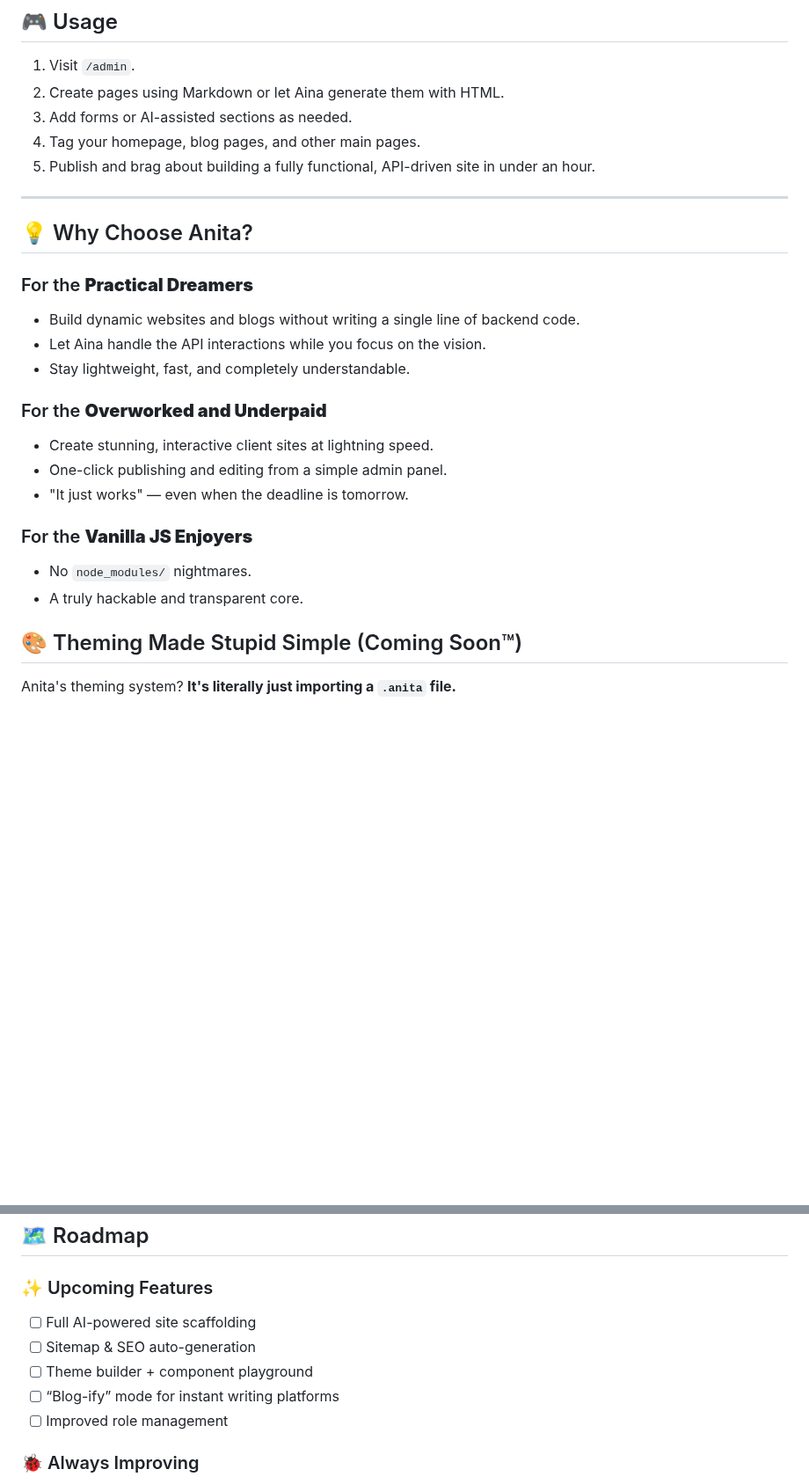
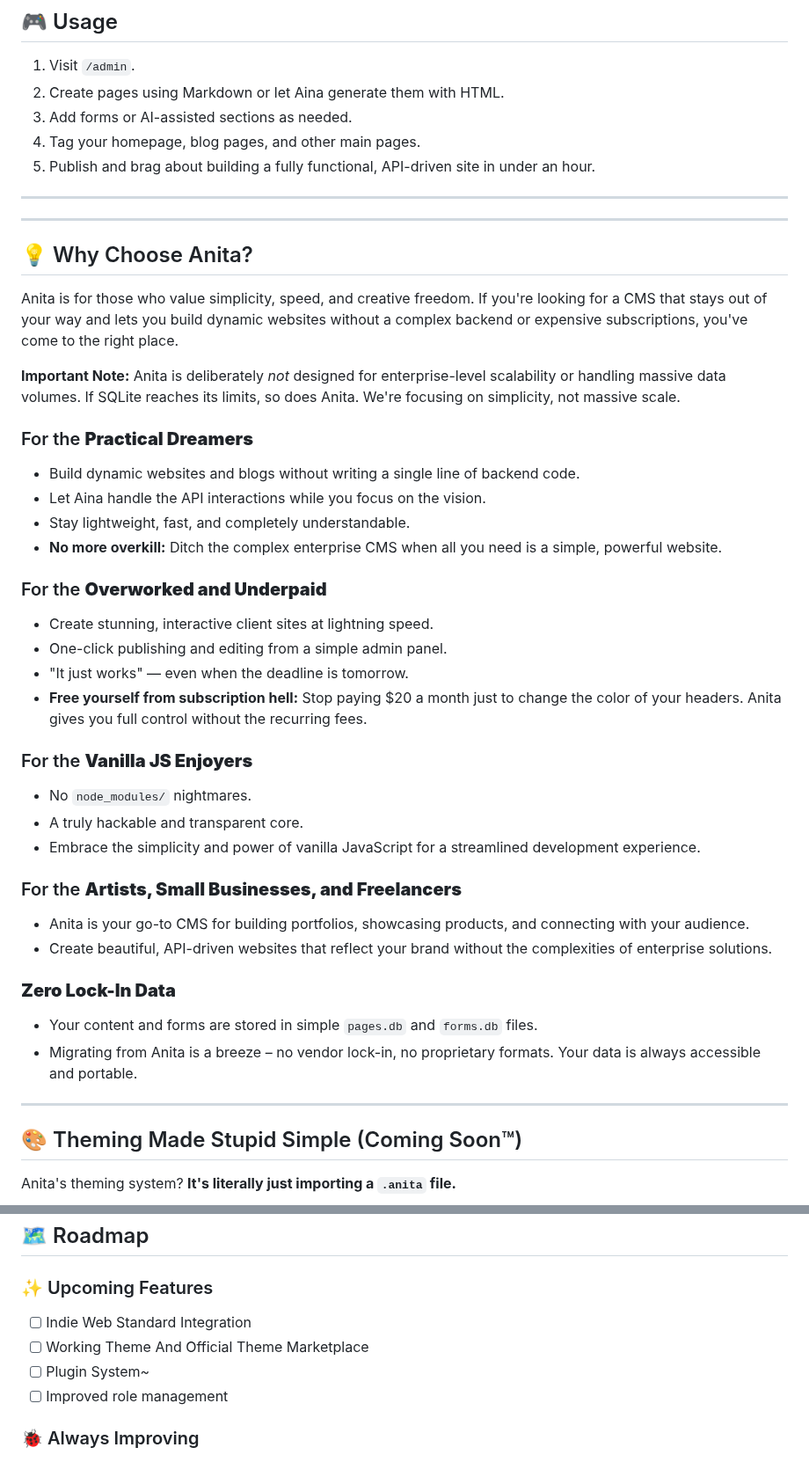
Before and after one commit to Iteranya/anita-cms, a Markdown page: README.md, 2 parts joined by grey strips. Shown at 88% size. Drawn GitHub-style; blank space fills up the shorter version.

Commit message:
Enhance README with user benefits and data portability
Added sections highlighting the benefits of using Anita for different user groups and emphasized zero lock-in data.

```diff
--- a/README.md
+++ b/README.md
@@ -163,24 +163,46 @@ python main.py
 
 ---
 
+
+---
+
 ## 💡 Why Choose Anita?
+
+Anita is for those who value simplicity, speed, and creative freedom. If you're looking for a CMS that stays out of your way and lets you build dynamic websites without a complex backend or expensive subscriptions, you've come to the right place.
+
+**Important Note:** Anita is deliberately *not* designed for enterprise-level scalability or handling massive data volumes. If SQLite reaches its limits, so does Anita. We're focusing on simplicity, not massive scale.
 
 ### For the **Practical Dreamers**
 
 *   Build dynamic websites and blogs without writing a single line of backend code.
 *   Let Aina handle the API interactions while you focus on the vision.
 *   Stay lightweight, fast, and completely understandable.
+*   **No more overkill:** Ditch the complex enterprise CMS when all you need is a simple, powerful website.
 
 ### For the **Overworked and Underpaid**
 
 *   Create stunning, interactive client sites at lightning speed.
 *   One-click publishing and editing from a simple admin panel.
 *   "It just works" — even when the deadline is tomorrow.
+*   **Free yourself from subscription hell:** Stop paying $20 a month just to change the color of your headers. Anita gives you full control without the recurring fees.
 
 ### For the **Vanilla JS Enjoyers**
 
 *   No `node_modules/` nightmares.
 *   A truly hackable and transparent core.
+*   Embrace the simplicity and power of vanilla JavaScript for a streamlined development experience.
+
+### For the **Artists, Small Businesses, and Freelancers**
+
+*   Anita is your go-to CMS for building portfolios, showcasing products, and connecting with your audience.
+*   Create beautiful, API-driven websites that reflect your brand without the complexities of enterprise solutions.
+
+### **Zero Lock-In Data**
+
+*   Your content and forms are stored in simple `pages.db` and `forms.db` files.
+*   Migrating from Anita is a breeze – no vendor lock-in, no proprietary formats. Your data is always accessible and portable.
+
+---
 
 ## 🎨 Theming Made Stupid Simple (Coming Soon™)
 
@@ -223,10 +245,9 @@ Think of it as a theme capsule. Pop it open, and all the goodies spill into your
 
 ### ✨ Upcoming Features
 
-*   [ ] Full AI-powered site scaffolding
-*   [ ] Sitemap & SEO auto-generation
-*   [ ] Theme builder + component playground
-*   [ ] “Blog-ify” mode for instant writing platforms
+*   [ ] Indie Web Standard Integration
+*   [ ] Working Theme And Official Theme Marketplace
+*   [ ] Plugin System~
 *   [ ] Improved role management
 
 ### 🐞 Always Improving
```
